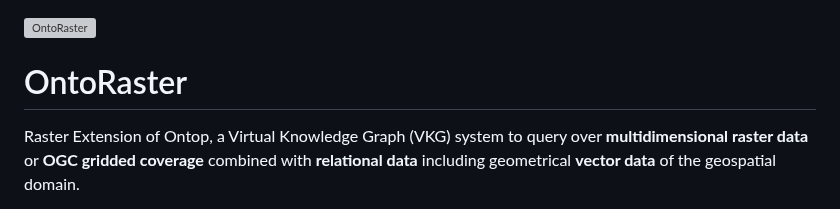
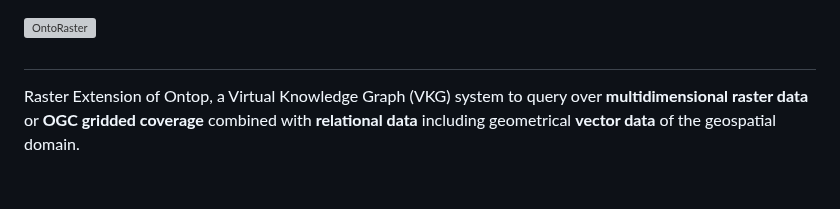
Before and after one commit to aghoshpro/OntoRaster, a Markdown page: README.md, the part around the change. GitHub-like rendering; blank space fills up the shorter version; grey boxes are pictures that could not be loaded.

```diff
--- a/README.md
+++ b/README.md
@@ -4,7 +4,7 @@
   <img alt=OntoRaster Logo" src="https://github.com/aghoshpro/OntoRaster/assets/71174892/a93cd5f8-cb1b-441b-acaf-415deb089d3b" style="width:auto;">
 </picture>
 
-# OntoRaster
+#
 Raster Extension of Ontop, a Virtual Knowledge Graph (VKG) system to query over **multidimensional raster data** or **OGC gridded coverage** combined with **relational data** including geometrical **vector data** of the geospatial domain.
 
 We are also working on our methodology which will enable **OntoRaster** to query over generic **raster data** and **vector data** of any domain under the VKG paradigm.
```
